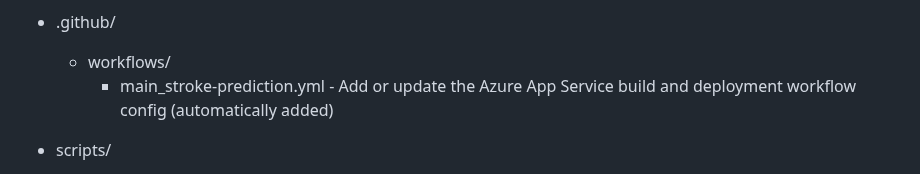
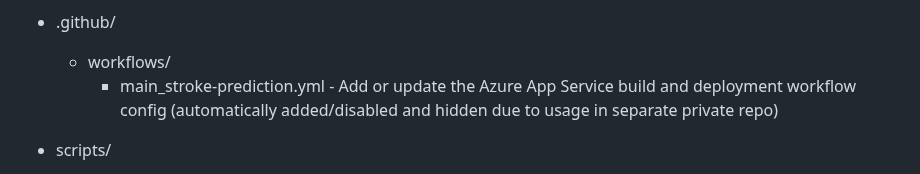
Before and after one commit to mataszukas/StrokePrediction, a Markdown page: README.md, the part around the change. Rendered like a GitHub page.

Commit message:
Clarify Azure workflow file status in README
Updated README to clarify the status of the Azure workflow file.

```diff
--- a/README.md
+++ b/README.md
@@ -40,7 +40,7 @@
 - stroke_prediction.ipynb — main analysis and training notebook.
 - .github/
   - workflows/
-     - main_stroke-prediction.yml - Add or update the Azure App Service build and deployment workflow config (automatically added)
+     - main_stroke-prediction.yml - Add or update the Azure App Service build and deployment workflow config (automatically added/disabled and hidden due to usage in separate private repo)
 - scripts/
   - app.py — FastAPI service (endpoints: `/health`, `/load-model`, `/predict`, `/ui`).
   - templates/index.html — small browser UI for predictions / CSV upload.
```
